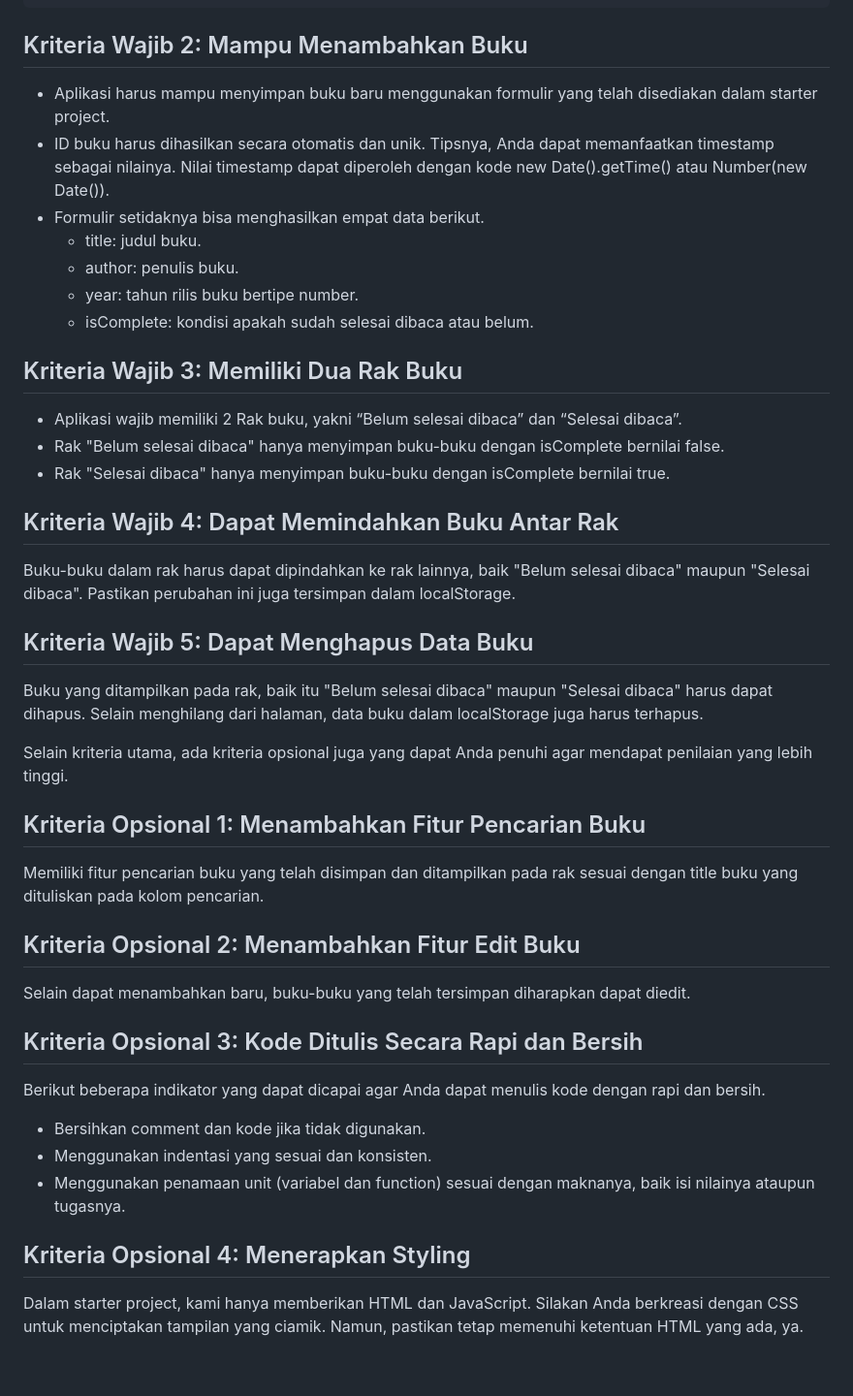
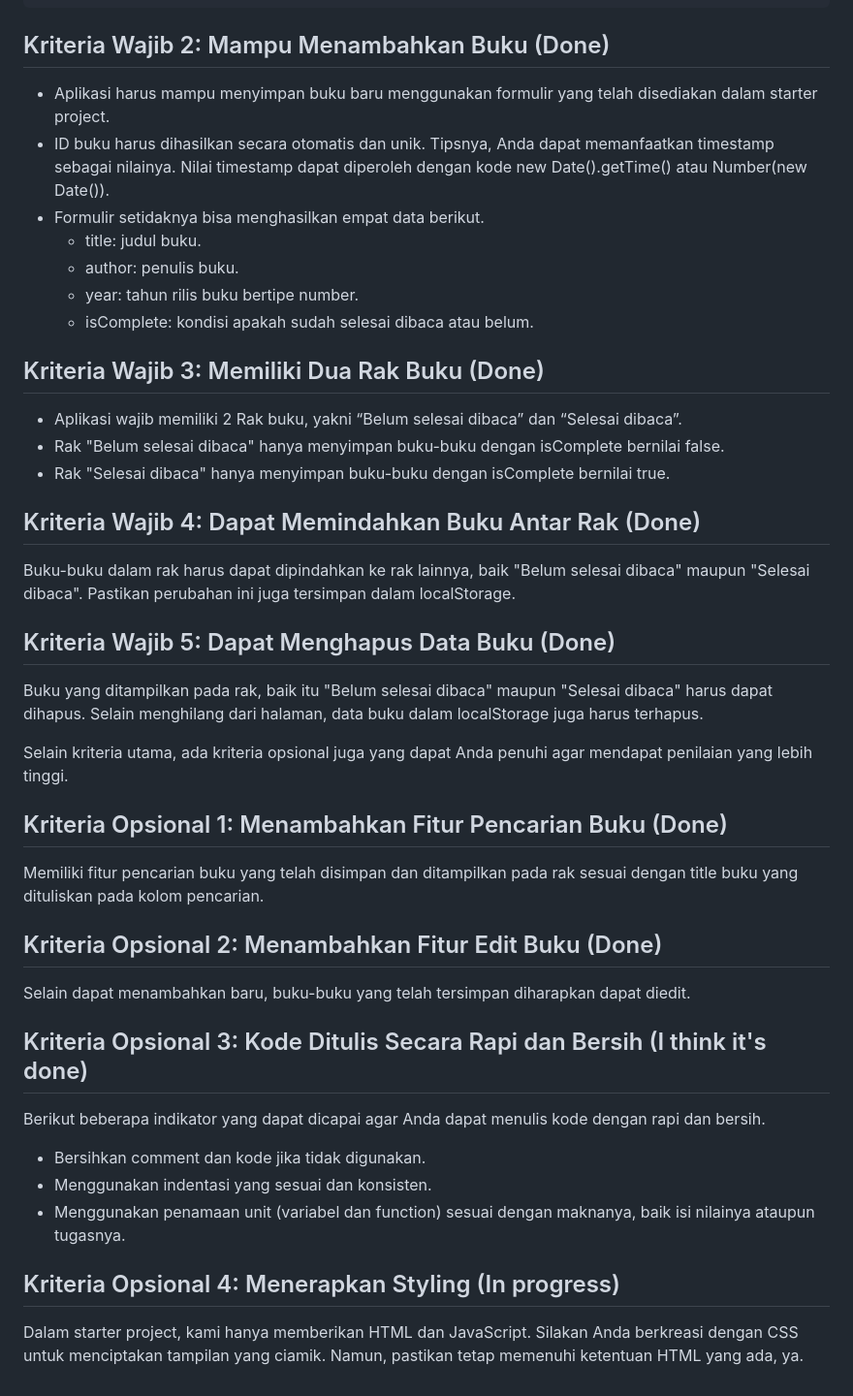
Before and after one commit to ImLostPlsHelp/Tugas-Akhir-Front-End-Web-Pemula, a Markdown page: README.md, the part around the change. Shown: that part at 97% size. Rendered like a GitHub page.

````diff
--- a/README.md
+++ b/README.md
@@ -65,7 +65,7 @@ Berikut contoh implementasi data buku riilnya.
 }
 ```
 
-## Kriteria Wajib 2: Mampu Menambahkan Buku
+## Kriteria Wajib 2: Mampu Menambahkan Buku (Done)
 - Aplikasi harus mampu menyimpan buku baru menggunakan formulir yang telah disediakan dalam starter project.
 - ID buku harus dihasilkan secara otomatis dan unik. Tipsnya, Anda dapat memanfaatkan timestamp sebagai nilainya. Nilai timestamp dapat diperoleh dengan kode new Date().getTime() atau Number(new Date()).
 - Formulir setidaknya bisa menghasilkan empat data berikut.
@@ -75,34 +75,34 @@ Berikut contoh implementasi data buku riilnya.
     - isComplete: kondisi apakah sudah selesai dibaca atau belum.
 
 
-## Kriteria Wajib 3: Memiliki Dua Rak Buku
+## Kriteria Wajib 3: Memiliki Dua Rak Buku (Done)
 - Aplikasi wajib memiliki 2 Rak buku, yakni “Belum selesai dibaca” dan “Selesai dibaca”.
 - Rak "Belum selesai dibaca" hanya menyimpan buku-buku dengan isComplete bernilai false.
 - Rak "Selesai dibaca" hanya menyimpan buku-buku dengan isComplete bernilai true.
 
 
-## Kriteria Wajib 4: Dapat Memindahkan Buku Antar Rak
+## Kriteria Wajib 4: Dapat Memindahkan Buku Antar Rak (Done)
 Buku-buku dalam rak harus dapat dipindahkan ke rak lainnya, baik "Belum selesai dibaca" maupun "Selesai dibaca". Pastikan perubahan ini juga tersimpan dalam localStorage.
 
 
 
-## Kriteria Wajib 5: Dapat Menghapus Data Buku
+## Kriteria Wajib 5: Dapat Menghapus Data Buku (Done)
 Buku yang ditampilkan pada rak, baik itu "Belum selesai dibaca" maupun "Selesai dibaca" harus dapat dihapus. Selain menghilang dari halaman, data buku dalam localStorage juga harus terhapus.
 
 Selain kriteria utama, ada kriteria opsional juga yang dapat Anda penuhi agar mendapat penilaian yang lebih tinggi.
 
-## Kriteria Opsional 1: Menambahkan Fitur Pencarian Buku
+## Kriteria Opsional 1: Menambahkan Fitur Pencarian Buku (Done)
 Memiliki fitur pencarian buku yang telah disimpan dan ditampilkan pada rak sesuai dengan title buku yang dituliskan pada kolom pencarian.
 
-## Kriteria Opsional 2: Menambahkan Fitur Edit Buku
+## Kriteria Opsional 2: Menambahkan Fitur Edit Buku (Done)
 Selain dapat menambahkan baru, buku-buku yang telah tersimpan diharapkan dapat diedit.
 
-## Kriteria Opsional 3: Kode Ditulis Secara Rapi dan Bersih
+## Kriteria Opsional 3: Kode Ditulis Secara Rapi dan Bersih (I think it's done)
 Berikut beberapa indikator yang dapat dicapai agar Anda dapat menulis kode dengan rapi dan bersih.
 
 - Bersihkan comment dan kode jika tidak digunakan.
 - Menggunakan indentasi yang sesuai dan konsisten.
 - Menggunakan penamaan unit (variabel dan function) sesuai dengan maknanya, baik isi nilainya ataupun tugasnya.
 
-## Kriteria Opsional 4: Menerapkan Styling
+## Kriteria Opsional 4: Menerapkan Styling (In progress)
 Dalam starter project, kami hanya memberikan HTML dan JavaScript. Silakan Anda berkreasi dengan CSS untuk menciptakan tampilan yang ciamik. Namun, pastikan tetap memenuhi ketentuan HTML yang ada, ya.
````
